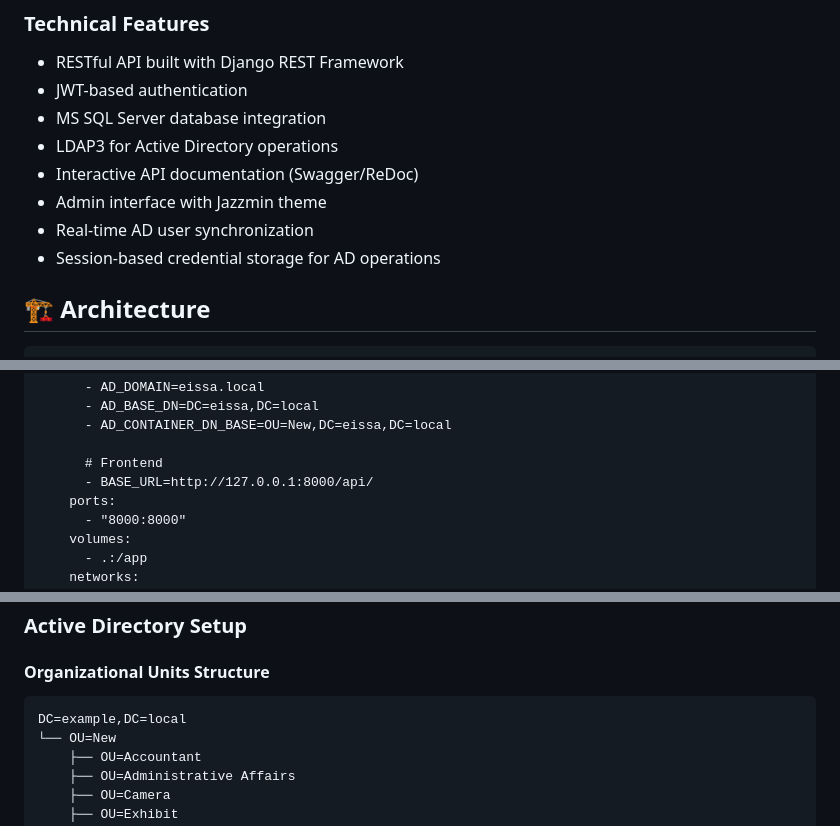
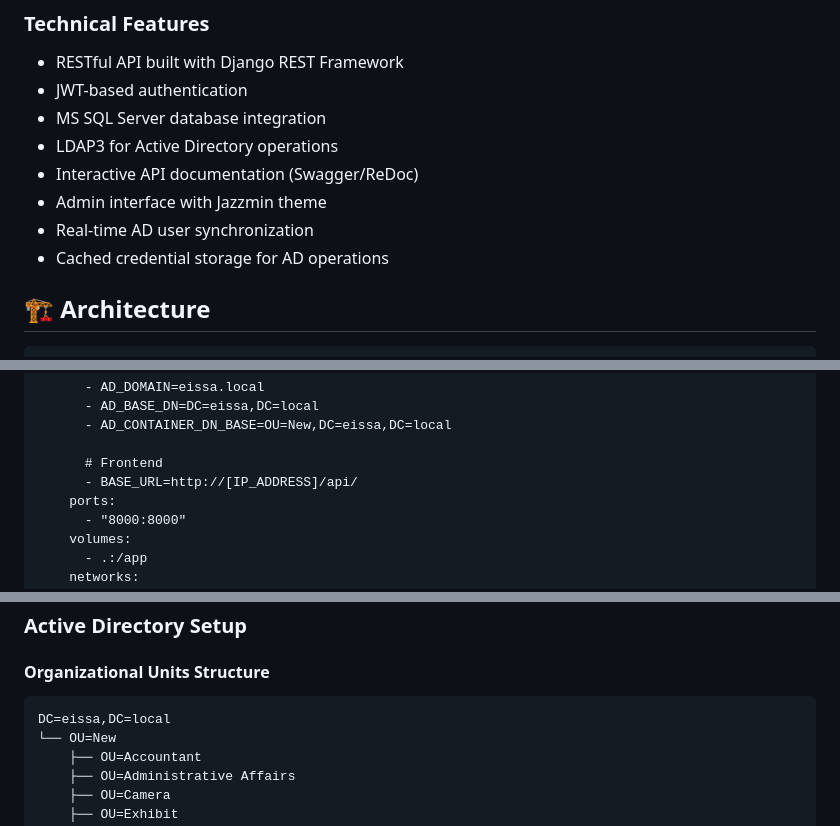
Before and after one commit to Ahmed3atef/AD_Employee, a Markdown page: README.md, 3 parts joined by grey strips. Drawn GitHub-style.

Commit message:
docs: Update credential storage description, example base URL, and AD domain in README.

````diff
--- a/README.md
+++ b/README.md
@@ -20,7 +20,7 @@ A Django-based web application that integrates with Microsoft Active Directory (
 - Interactive API documentation (Swagger/ReDoc)
 - Admin interface with Jazzmin theme
 - Real-time AD user synchronization
-- Session-based credential storage for AD operations
+- Cached credential storage for AD operations
 
 ## 🏗️ Architecture
 
@@ -131,7 +131,7 @@ services:
       - AD_CONTAINER_DN_BASE=OU=New,DC=eissa,DC=local
 
       # Frontend
-      - BASE_URL=http://127.0.0.1:8000/api/
+      - BASE_URL=http://[IP_ADDRESS]/api/
     ports:
       - "8000:8000"
     volumes:
@@ -285,7 +285,7 @@ python manage.py runserver
 
 #### Organizational Units Structure
 ```
-DC=example,DC=local
+DC=eissa,DC=local
 └── OU=New
     ├── OU=Accountant
     ├── OU=Administrative Affairs
````
